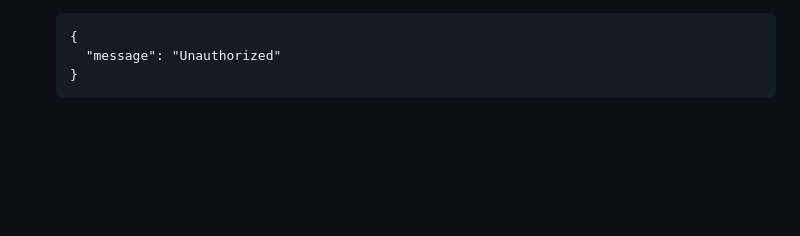
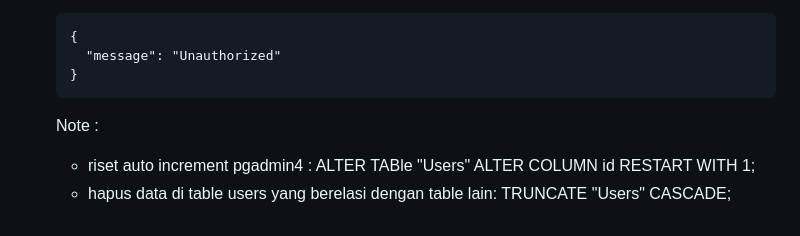
Before and after one commit to bloodyscar/final-project-1-reflections, a Markdown page: readme.md, the part around the change. GitHub-like rendering; blank space fills up the shorter version.

````diff
--- a/readme.md
+++ b/readme.md
@@ -248,3 +248,8 @@ db_name : project1
       "message": "Unauthorized"
     }
     ```
+
+
+    Note :
+    - riset auto increment pgadmin4 : ALTER TABle "Users" ALTER COLUMN id RESTART WITH 1;
+    - hapus data di table users yang berelasi dengan table lain: TRUNCATE "Users" CASCADE;
````
